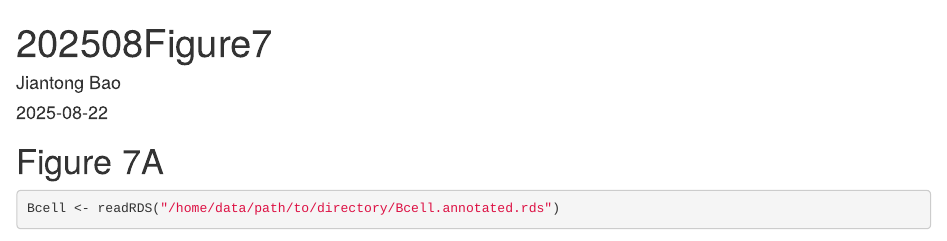
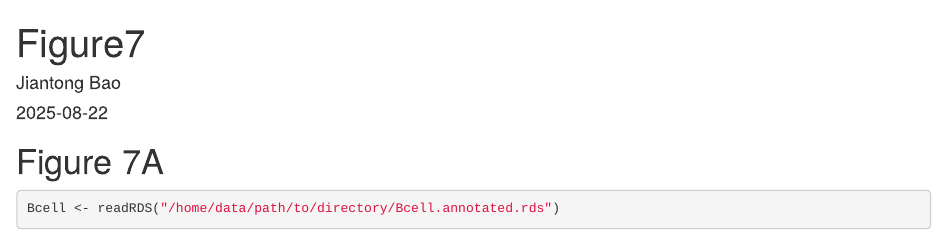
Before and after one commit to immMLab/Marginal-Zone-B-cells-in-HNSCC, an R Markdown document (Figure7.Rmd): the page in a window 1100 px wide, from its top. Rendered offline with R 4.5, knitr and Pandoc, with nearby package versions; some code elsewhere in the file could not run offline.

Commit message:
Update Figure7.Rmd

```diff
--- a/Figure7.Rmd
+++ b/Figure7.Rmd
@@ -1,5 +1,5 @@
 ---
-title: "202508Figure7"
+title: "Figure7"
 author: "Jiantong Bao"
 date: "2025-08-22"
 output: html_document
```
